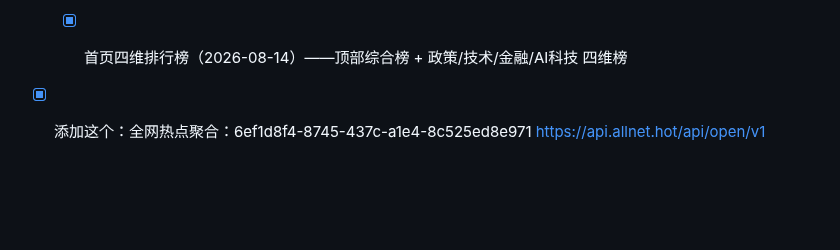
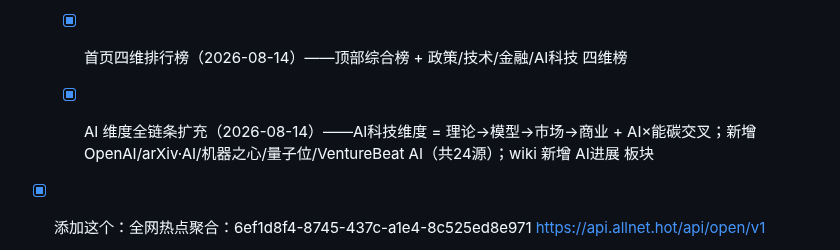
Before and after one commit to captainold/green-hot-news, a Markdown page: docs/todo.md, the part around the change. Drawn GitHub-style; blank space fills up the shorter version.

Commit message:
docs: todo 记录 AI 维度全链条扩充

```diff
--- a/docs/todo.md
+++ b/docs/todo.md
@@ -12,6 +12,7 @@
 	- [x] allnet.hot
 	- [x] 主题升级：绿色低碳动态雷达（2026-08-14）——政策+技术+金融+AI科技四维，新增 Climate Change AI / 中国科技网 / CleanTechnica（共19源）
 	- [x] 首页四维排行榜（2026-08-14）——顶部综合榜 + 政策/技术/金融/AI科技 四维榜
+	- [x] AI 维度全链条扩充（2026-08-14）——AI科技维度 = 理论→模型→市场→商业 + AI×能碳交叉；新增 OpenAI/arXiv·AI/机器之心/量子位/VentureBeat AI（共24源）；wiki 新增 AI进展 板块
 
 
 - [x] 添加这个：全网热点聚合：6ef1d8f4-8745-437c-a1e4-8c525ed8e971   https://api.allnet.hot/api/open/v1
```
